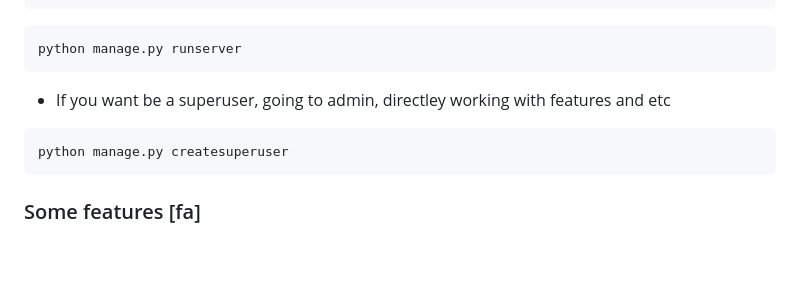
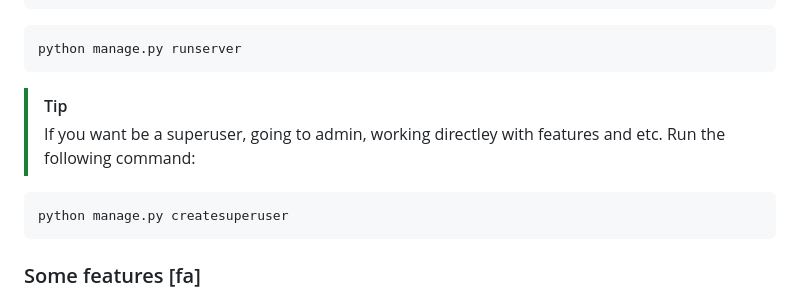
Before and after one commit to Ali-Davoudi/autopart, a Markdown page: README.md, the part around one of its changes. Drawn GitHub-style; blank space fills up the shorter version.

````diff
--- a/README.md
+++ b/README.md
@@ -31,11 +31,12 @@ python manage.py migrate
 ```
 python manage.py runserver
 ```
-
-- If you want be a superuser, going to admin, directley working with features and etc
+> [!TIP]
+>If you want be a superuser, going to admin, working directley with features and etc. Run the following command:
 ```
 python manage.py createsuperuser
 ```
+
 
 ### Some features [fa]
 - سیستم احراز هویت از طریق خود وب سایت و اکانت گوگل
````
Also changed, not shown: other parts of README.md (+3 -3 lines).
